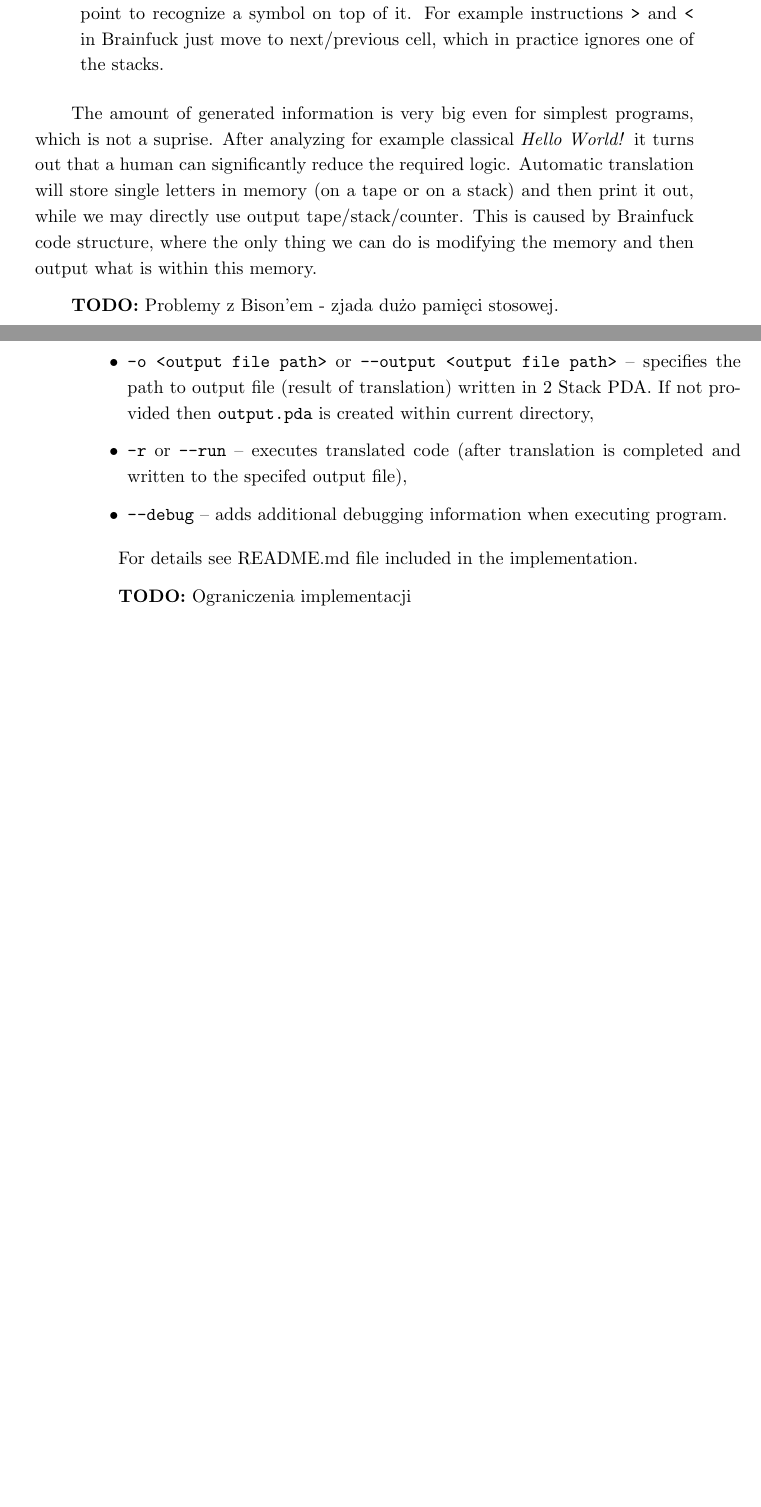
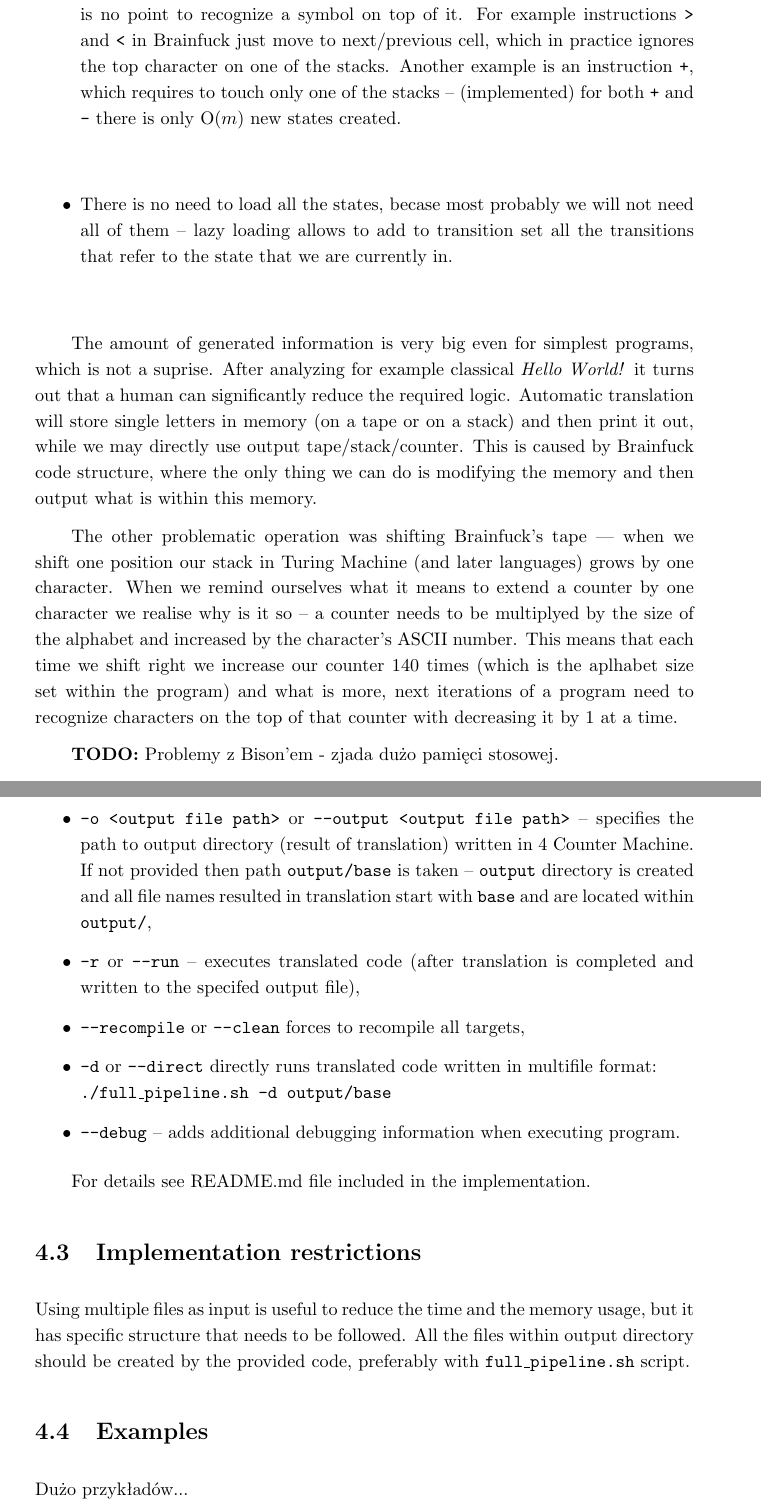
Before and after one commit to pokorska/mgr, a LaTeX thesis (thesis.tex): two parts of pages 28 and 29 of 33 before the commit and two parts of pages 28 and 30 of 35 after it, joined at a grey line, cut so that both start at the same text, the shorter picture padded with empty space. Compiled offline with pdfLaTeX.

Commit message:
Creating output directory automatically + documentation update.

```diff
--- a/thesis.tex
+++ b/thesis.tex
@@ -1004,9 +1004,15 @@ Few examples:
       the other states $R_i$ we may connect them to appropriate other 2 stack PDA transitions.
       What is more, for all those outgoing paths that do not match any 2 stack PDA transition
       we may just end execution (go to \texttt{END} state).
-  \item (not implemented) If stack is completely ignored by a~transition, there is no point
+  \item (partially implemented) If stack is completely ignored by a~transition, there is no point
       to recognize a~symbol on top of it. For example instructions \texttt{>} and \texttt{<}
-      in Brainfuck just move to next/previous cell, which in practice ignores one of the~stacks.
+      in Brainfuck just move to next/previous cell, which in practice ignores the top
+      character on one of the~stacks. Another example is an instruction \texttt{+},
+      which requires to touch only one of the stacks -- (implemented) for both
+      \texttt{+} and \texttt{-} there is only O($m$) new states created.
+  \item There is no need to load all the states, becase most probably we will
+      not need all of them -- lazy loading allows to add to transition set
+      all the transitions that refer to the state that we are currently in.
 \end{itemize}
 
 The amount of generated information is very big even for simplest programs, which is not a suprise.
@@ -1015,6 +1021,16 @@ significantly reduce the~required logic. Automatic translation will store single
 in memory (on a~tape or on a~stack) and then print it out, while we may directly use output
 tape/stack/counter. This is caused by Brainfuck code structure, where the only thing we can do
 is modifying the~memory and then output what is within this memory.
+
+The other problematic operation was shifting Brainfuck's tape --- when we shift
+one position our stack in Turing Machine (and later languages) grows by one
+character. When we remind ourselves what it means to extend a counter by
+one character we realise why is it so -- a counter needs to be multiplyed by
+the~size of the~alphabet and increased by the~character's ASCII number.
+This means that each time we shift right we increase our counter 140 times
+(which is the aplhabet size set within the program) and what is more, next
+iterations of a~program need to recognize characters on the top of that
+counter with decreasing it by $1$ at a time.
 
 \todo{Problemy z Bison'em - zjada dużo pamięci stosowej.}
 
@@ -1074,16 +1095,26 @@ Options:
   \item\textbf{(required)} \texttt{-f <input file path>} or \texttt{--file <input file path>} -- specifies
       the path to input file written in Brainfuck,
   \item \texttt{-o <output file path>} or \texttt{--output <output file path>} -- specifies
-      the path to output file (result of translation) written in 2 Stack PDA. If not
-      provided then \texttt{output.pda} is created within current directory,
+      the path to output directory (result of translation) written in 4 Counter Machine. If not
+      provided then path \texttt{output/base} is taken -- \texttt{output} directory
+      is created and all file names resulted in translation start with \texttt{base}
+      and are located within \texttt{output/},
   \item \texttt{-r} or \texttt{--run} -- executes translated code (after translation is completed
       and written to the~specifed output file),
+  \item \texttt{--recompile} or \texttt{--clean} forces to recompile all targets,
+  \item \texttt{-d} or \texttt{--direct} directly runs translated code written
+      in multifile format: \\ \texttt{./full\_pipeline.sh -d output/base}
   \item \texttt{--debug} -- adds additional debugging information when executing program.
 \end{itemize}
 
 For details see README.md file included in the~implementation.
 
-\todo{Ograniczenia implementacji}
+\section{Implementation restrictions}
+
+Using multiple files as input is useful to reduce the time and the memory
+usage, but it has specific structure that needs to be followed. All the files
+within output directory should be created by the provided code, preferably
+with \texttt{full\_pipeline.sh} script.
 
 \section{Examples}
 
```
Also changed, not shown: thesis.tex (13 more changed lines), 3 other files.
